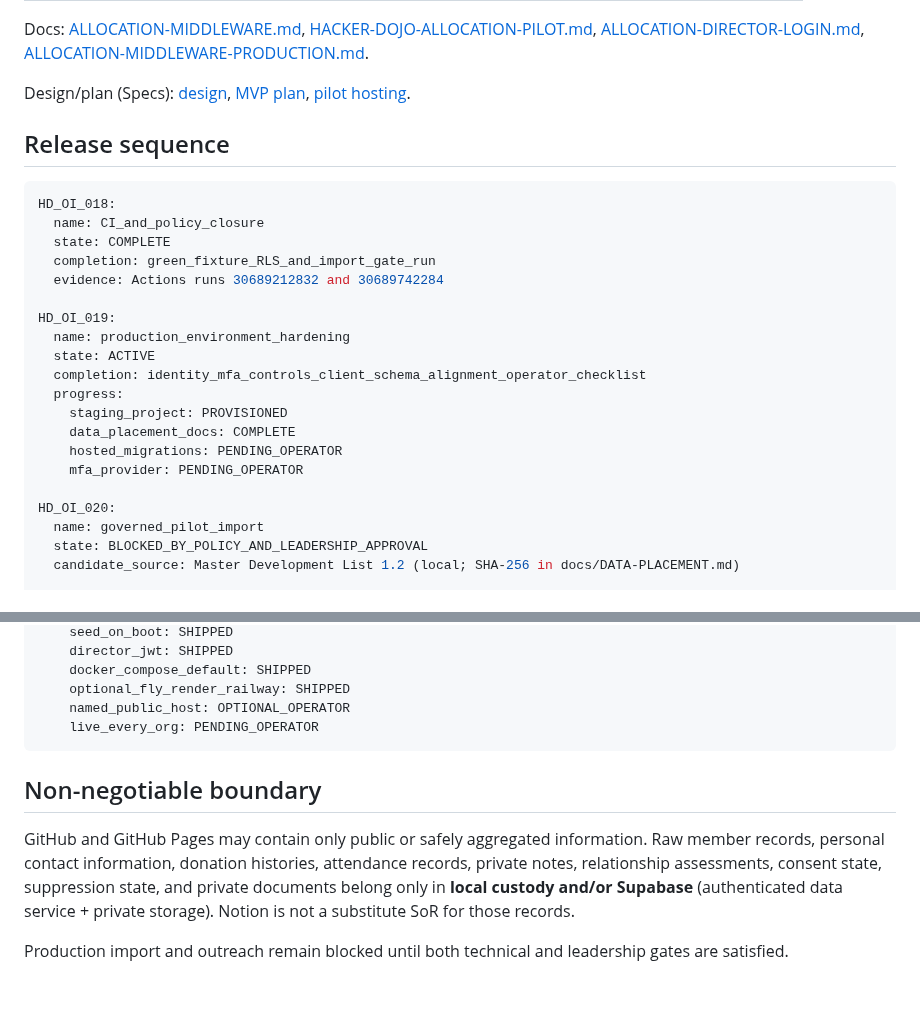
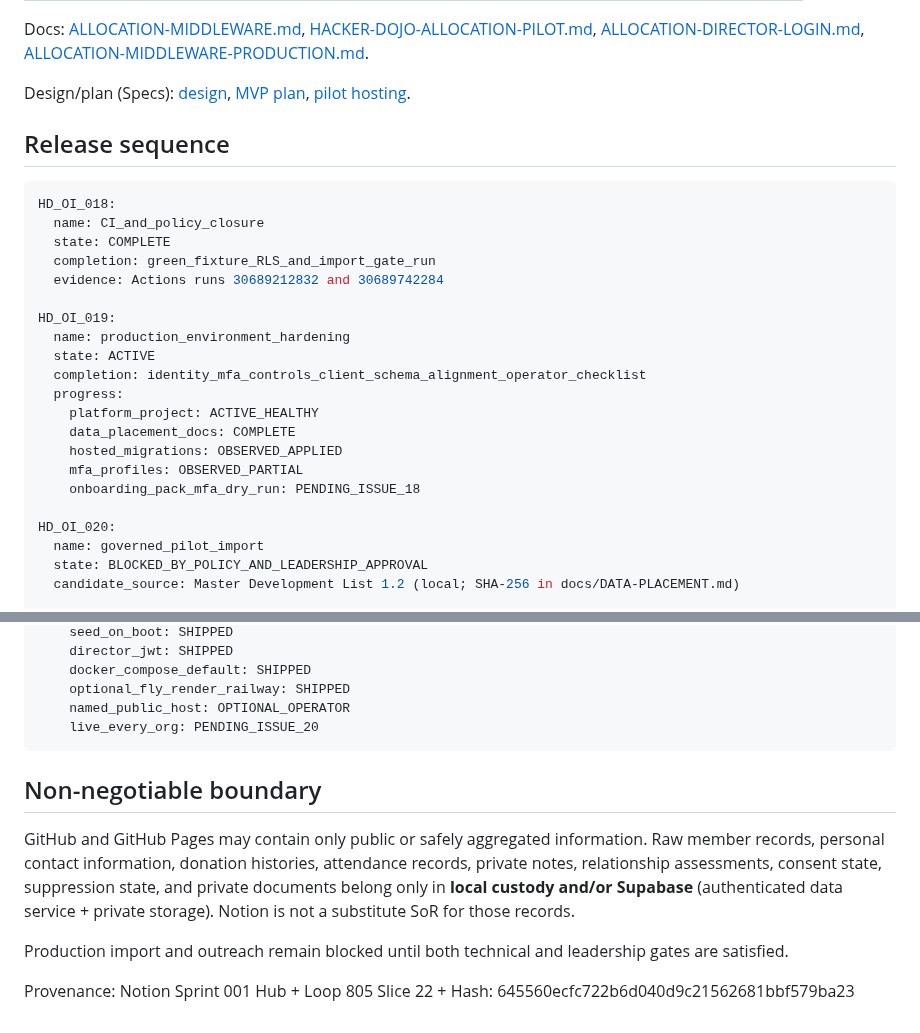
Before and after one commit to Autonomous-Giving-Incorporated/Portfolio-Signals, a Markdown page: ROADMAP.md, 2 parts joined by grey strips. GitHub-like rendering; blank space fills up the shorter version.

````diff
--- a/ROADMAP.md
+++ b/ROADMAP.md
@@ -301,10 +301,11 @@ HD_OI_019:
   state: ACTIVE
   completion: identity_mfa_controls_client_schema_alignment_operator_checklist
   progress:
-    staging_project: PROVISIONED
+    platform_project: ACTIVE_HEALTHY
     data_placement_docs: COMPLETE
-    hosted_migrations: PENDING_OPERATOR
-    mfa_provider: PENDING_OPERATOR
+    hosted_migrations: OBSERVED_APPLIED
+    mfa_profiles: OBSERVED_PARTIAL
+    onboarding_pack_mfa_dry_run: PENDING_ISSUE_18
 
 HD_OI_020:
   name: governed_pilot_import
@@ -332,7 +333,7 @@ ALLOC_MW_PILOT_HOST:
     docker_compose_default: SHIPPED
     optional_fly_render_railway: SHIPPED
     named_public_host: OPTIONAL_OPERATOR
-    live_every_org: PENDING_OPERATOR
+    live_every_org: PENDING_ISSUE_20
 ```
 
 ## Non-negotiable boundary
@@ -340,3 +341,5 @@ ALLOC_MW_PILOT_HOST:
 GitHub and GitHub Pages may contain only public or safely aggregated information. Raw member records, personal contact information, donation histories, attendance records, private notes, relationship assessments, consent state, suppression state, and private documents belong only in **local custody and/or Supabase** (authenticated data service + private storage). Notion is not a substitute SoR for those records.
 
 Production import and outreach remain blocked until both technical and leadership gates are satisfied.
+
+Provenance: Notion Sprint 001 Hub + Loop 805 Slice 22 + Hash: 645560ecfc722b6d040d9c21562681bbf579ba23
````
Also changed, not shown: other parts of ROADMAP.md (+1 -1 lines), README.md (+5 -3 lines).
